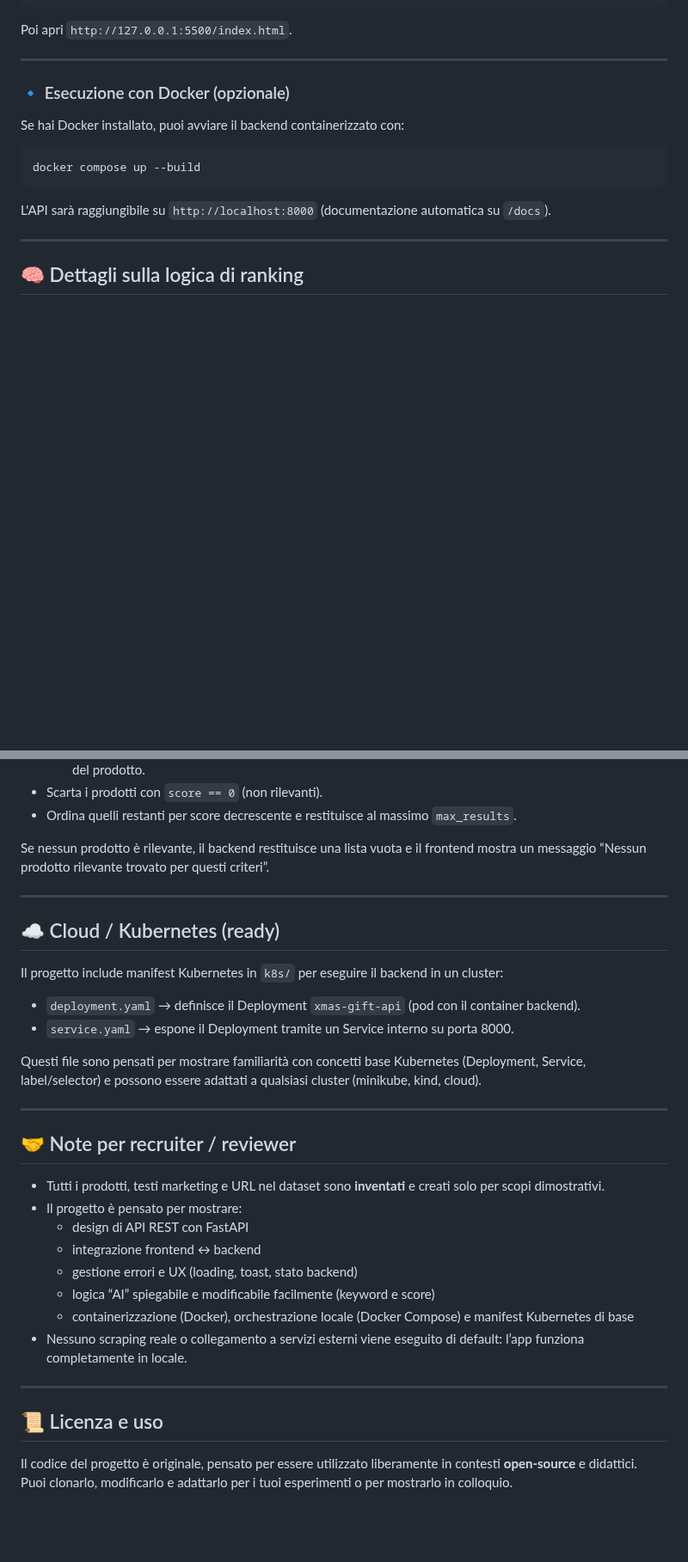
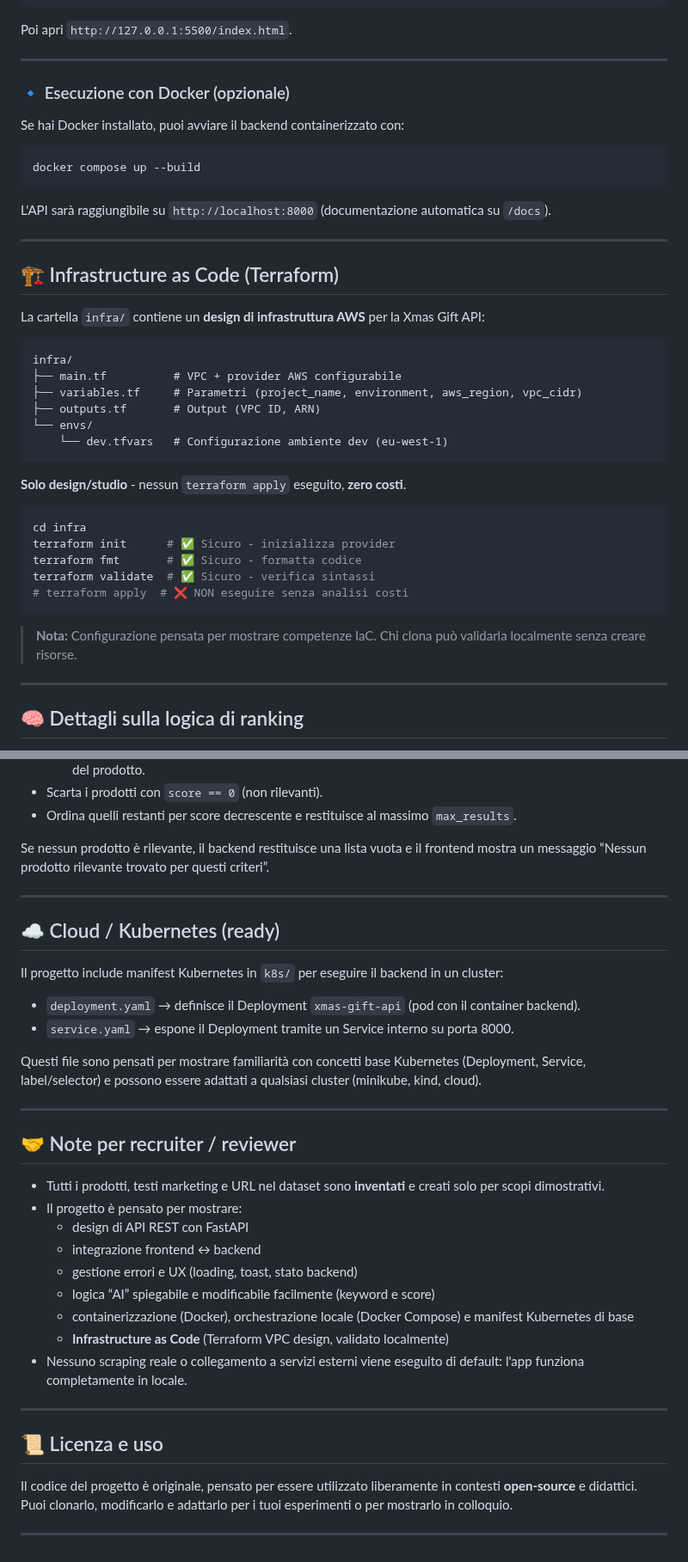
Before and after one commit to dariolignana96/xmas-gift-ai-api, a Markdown page: README.md, 2 parts joined by grey strips. Shown at 86% size. Drawn GitHub-style; blank space fills up the shorter version.

Commit message:
docs: aggiunge sezione Terraform al README

````diff
--- a/README.md
+++ b/README.md
@@ -116,7 +122,7 @@ python -m http.server 5500
 
 Poi apri `http://127.0.0.1:5500/index.html`.
 
----
+***
 
 ### 🔹 Esecuzione con Docker (opzionale)
 
@@ -127,6 +133,33 @@ docker compose up --build
 ```
 
 L'API sarà raggiungibile su `http://localhost:8000` (documentazione automatica su `/docs`).
+
+***
+
+## 🏗️ Infrastructure as Code (Terraform)
+
+La cartella `infra/` contiene un **design di infrastruttura AWS** per la Xmas Gift API:
+
+```
+infra/
+├── main.tf          # VPC + provider AWS configurabile
+├── variables.tf     # Parametri (project_name, environment, aws_region, vpc_cidr)
+├── outputs.tf       # Output (VPC ID, ARN)
+└── envs/
+    └── dev.tfvars   # Configurazione ambiente dev (eu-west-1)
+```
+
+**Solo design/studio** - nessun `terraform apply` eseguito, **zero costi**.
+
+```bash
+cd infra
+terraform init      # ✅ Sicuro - inizializza provider
+terraform fmt       # ✅ Sicuro - formatta codice
+terraform validate  # ✅ Sicuro - verifica sintassi
+# terraform apply  # ❌ NON eseguire senza analisi costi
+```
+
+> **Nota:** Configurazione pensata per mostrare competenze IaC. Chi clona può validarla localmente senza creare risorse.
 
 ---
 
@@ -142,7 +175,7 @@ L'API sarà raggiungibile su `http://localhost:8000` (documentazione automatica
 
 Se nessun prodotto è rilevante, il backend restituisce una lista vuota e il frontend mostra un messaggio “Nessun prodotto rilevante trovato per questi criteri”.
 
----
+***
 
 ## ☁️ Cloud / Kubernetes (ready)
 
@@ -153,7 +186,7 @@ Il progetto include manifest Kubernetes in `k8s/` per eseguire il backend in un
 
 Questi file sono pensati per mostrare familiarità con concetti base Kubernetes (Deployment, Service, label/selector) e possono essere adattati a qualsiasi cluster (minikube, kind, cloud).
 
----
+***
 
 ## 🤝 Note per recruiter / reviewer
 
@@ -164,11 +197,14 @@ Questi file sono pensati per mostrare familiarità con concetti base Kubernetes
   - gestione errori e UX (loading, toast, stato backend)
   - logica “AI” spiegabile e modificabile facilmente (keyword e score)
   - containerizzazione (Docker), orchestrazione locale (Docker Compose) e manifest Kubernetes di base
-- Nessuno scraping reale o collegamento a servizi esterni viene eseguito di default: l’app funziona completamente in locale.
+  - **Infrastructure as Code** (Terraform VPC design, validato localmente)
+- Nessuno scraping reale o collegamento a servizi esterni viene eseguito di default: l'app funziona completamente in locale.
 
----
+***
 
 ## 📜 Licenza e uso
 
 Il codice del progetto è originale, pensato per essere utilizzato liberamente in contesti **open‑source** e didattici.
 Puoi clonarlo, modificarlo e adattarlo per i tuoi esperimenti o per mostrarlo in colloquio.
+
+***
````
Also changed, not shown: other parts of README.md (+11 -5 lines).
